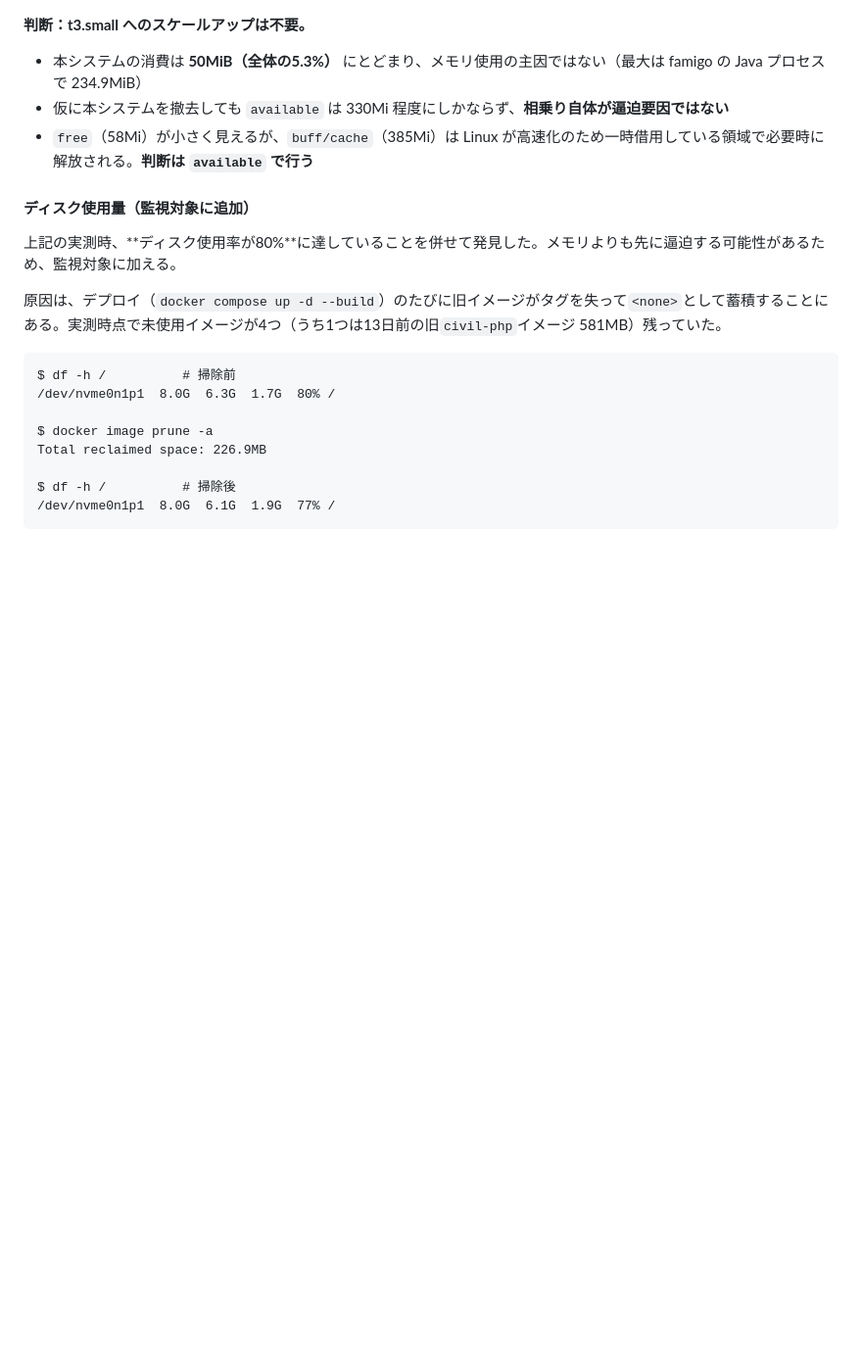
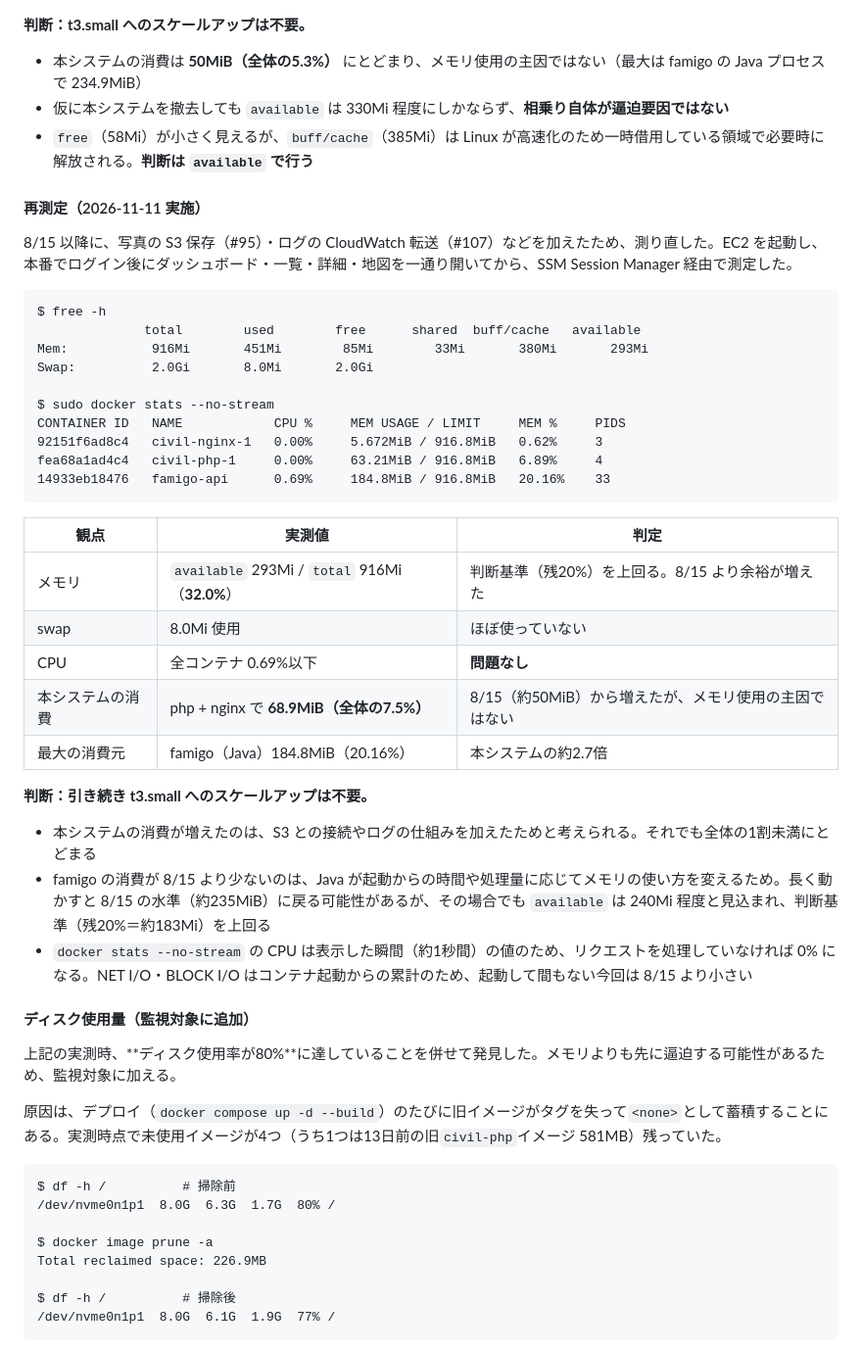
Before and after one commit to tomo-taka108/Civil-Request-Management, a Markdown page: docs/infrastructure-design.md, the part around the change. Shown at 98% size. Drawn GitHub-style; blank space fills up the shorter version.

````diff
--- a/docs/infrastructure-design.md
+++ b/docs/infrastructure-design.md
@@ -259,6 +259,37 @@ famigo-api      Up 3 days
 - 本システムの消費は **50MiB（全体の5.3%）** にとどまり、メモリ使用の主因ではない（最大は famigo の Java プロセスで 234.9MiB）
 - 仮に本システムを撤去しても `available` は 330Mi 程度にしかならず、**相乗り自体が逼迫要因ではない**
 - `free`（58Mi）が小さく見えるが、`buff/cache`（385Mi）は Linux が高速化のため一時借用している領域で必要時に解放される。**判断は `available` で行う**
+
+#### 再測定（2026-11-11 実施）
+
+8/15 以降に、写真の S3 保存（#95）・ログの CloudWatch 転送（#107）などを加えたため、測り直した。EC2 を起動し、本番でログイン後にダッシュボード・一覧・詳細・地図を一通り開いてから、SSM Session Manager 経由で測定した。
+
+```
+$ free -h
+              total        used        free      shared  buff/cache   available
+Mem:           916Mi       451Mi        85Mi        33Mi       380Mi       293Mi
+Swap:          2.0Gi       8.0Mi       2.0Gi
+
+$ sudo docker stats --no-stream
+CONTAINER ID   NAME            CPU %     MEM USAGE / LIMIT     MEM %     PIDS
+92151f6ad8c4   civil-nginx-1   0.00%     5.672MiB / 916.8MiB   0.62%     3
+fea68a1ad4c4   civil-php-1     0.00%     63.21MiB / 916.8MiB   6.89%     4
+14933eb18476   famigo-api      0.69%     184.8MiB / 916.8MiB   20.16%    33
+```
+
+| 観点 | 実測値 | 判定 |
+|---|---|---|
+| メモリ | `available` 293Mi / `total` 916Mi（**32.0%**） | 判断基準（残20%）を上回る。8/15 より余裕が増えた |
+| swap | 8.0Mi 使用 | ほぼ使っていない |
+| CPU | 全コンテナ 0.69%以下 | **問題なし** |
+| 本システムの消費 | php + nginx で **68.9MiB（全体の7.5%）** | 8/15（約50MiB）から増えたが、メモリ使用の主因ではない |
+| 最大の消費元 | famigo（Java）184.8MiB（20.16%） | 本システムの約2.7倍 |
+
+**判断：引き続き t3.small へのスケールアップは不要。**
+
+- 本システムの消費が増えたのは、S3 との接続やログの仕組みを加えたためと考えられる。それでも全体の1割未満にとどまる
+- famigo の消費が 8/15 より少ないのは、Java が起動からの時間や処理量に応じてメモリの使い方を変えるため。長く動かすと 8/15 の水準（約235MiB）に戻る可能性があるが、その場合でも `available` は 240Mi 程度と見込まれ、判断基準（残20%＝約183Mi）を上回る
+- `docker stats --no-stream` の CPU は表示した瞬間（約1秒間）の値のため、リクエストを処理していなければ 0% になる。NET I/O・BLOCK I/O はコンテナ起動からの累計のため、起動して間もない今回は 8/15 より小さい
 
 #### ディスク使用量（監視対象に追加）
 
````
Also changed, not shown: README.md (+10 -6 lines), docs/images/ec2-docker-stats.png, docs/images/ec2-free.png.
